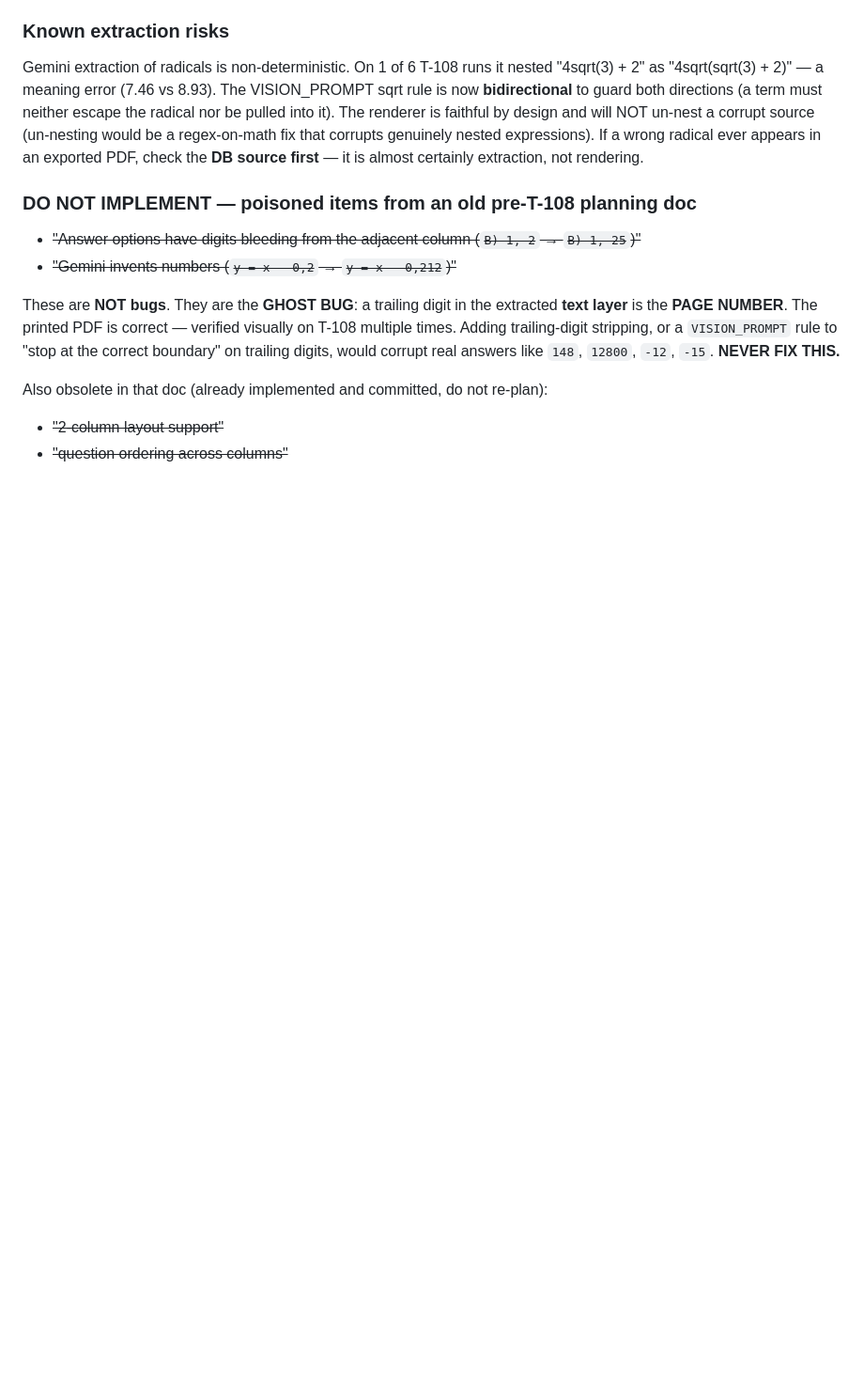
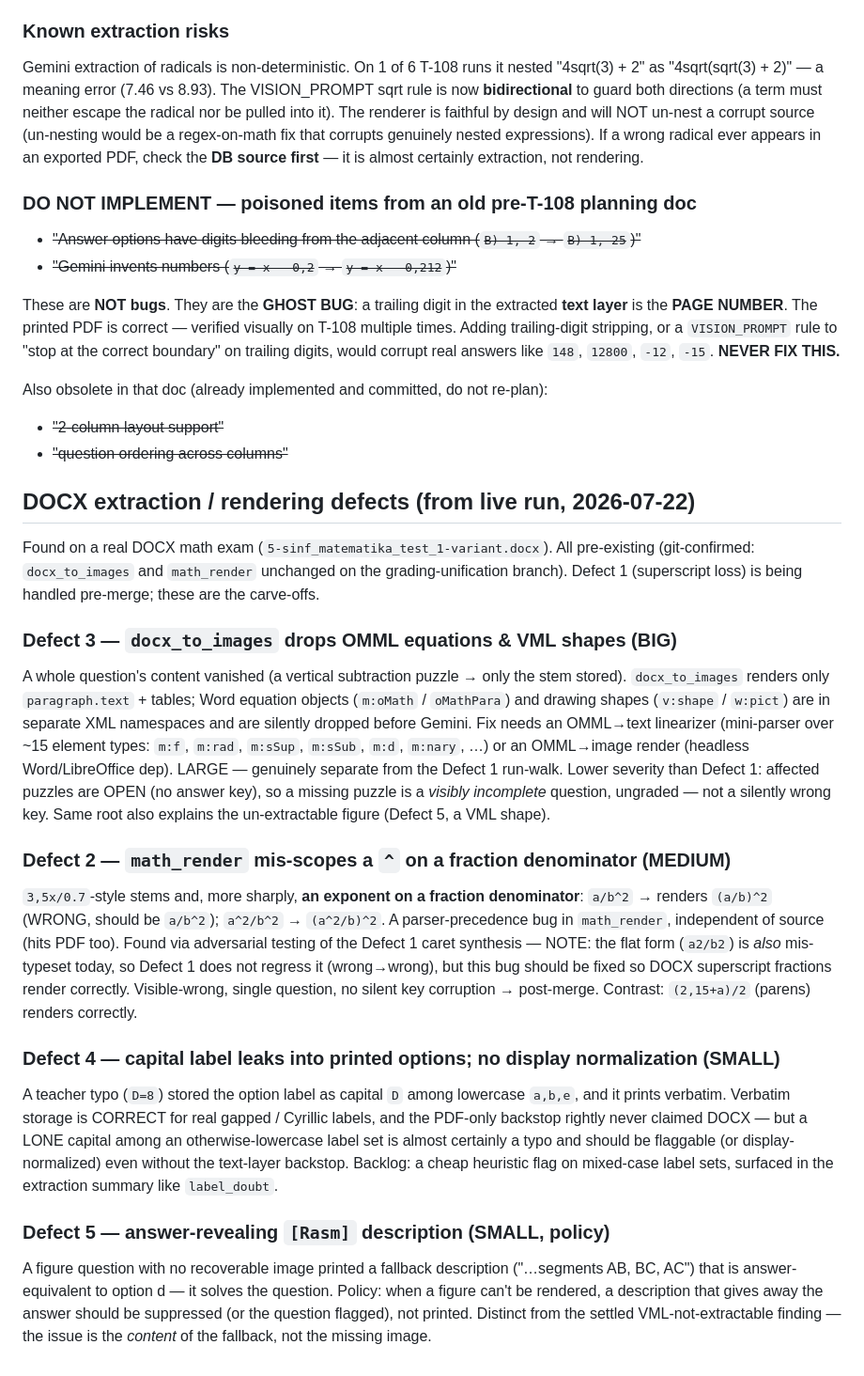
Before and after one commit to sabdur4hmonov/testova, a Markdown page: docs/BACKLOG.md, the part around the change. Shown at 94% size. Drawn GitHub-style; blank space fills up the shorter version.

Commit message:
docs(backlog) record DOCX defects 2/3/4/5 from the live run
Carve-off notes so nothing is lost after merge (Defect 1 handled pre-merge):
- Defect 3: docx_to_images drops OMML equations + VML shapes (large; OMML
  linearizer / render). Lower severity — affected questions are open (no key).
- Defect 2: math_render mis-scopes a ^ on a fraction denominator (a/b^2 ->
  (a/b)^2); found via adversarial testing of the Defect 1 caret synthesis. The
  flat form is also wrong today, so Defect 1 doesn't regress it.
- Defect 4: lone capital label among lowercase should be flaggable/normalized.
- Defect 5: an answer-revealing [Rasm] fallback description should be suppressed.

Co-Authored-By: Claude Opus 4.8 <noreply@anthropic.com>

```diff
--- a/docs/BACKLOG.md
+++ b/docs/BACKLOG.md
@@ -65,3 +65,50 @@ on T-108 multiple times. Adding trailing-digit stripping, or a `VISION_PROMPT` r
 Also obsolete in that doc (already implemented and committed, do not re-plan):
 - ~~"2-column layout support"~~
 - ~~"question ordering across columns"~~
+
+## DOCX extraction / rendering defects (from live run, 2026-07-22)
+
+Found on a real DOCX math exam (`5-sinf_matematika_test_1-variant.docx`). All
+pre-existing (git-confirmed: `docx_to_images` and `math_render` unchanged on the
+grading-unification branch). Defect 1 (superscript loss) is being handled
+pre-merge; these are the carve-offs.
+
+### Defect 3 — `docx_to_images` drops OMML equations & VML shapes (BIG)
+A whole question's content vanished (a vertical subtraction puzzle → only the
+stem stored). `docx_to_images` renders only `paragraph.text` + tables; Word
+equation objects (`m:oMath` / `oMathPara`) and drawing shapes (`v:shape` /
+`w:pict`) are in separate XML namespaces and are silently dropped before Gemini.
+Fix needs an OMML→text linearizer (mini-parser over ~15 element types: `m:f`,
+`m:rad`, `m:sSup`, `m:sSub`, `m:d`, `m:nary`, …) or an OMML→image render (headless
+Word/LibreOffice dep). LARGE — genuinely separate from the Defect 1 run-walk.
+Lower severity than Defect 1: affected puzzles are OPEN (no answer key), so a
+missing puzzle is a *visibly incomplete* question, ungraded — not a silently
+wrong key. Same root also explains the un-extractable figure (Defect 5, a VML
+shape).
+
+### Defect 2 — `math_render` mis-scopes a `^` on a fraction denominator (MEDIUM)
+`3,5x/0.7`-style stems and, more sharply, **an exponent on a fraction
+denominator**: `a/b^2` → renders `(a/b)^2` (WRONG, should be `a/b^2`); `a^2/b^2`
+→ `(a^2/b)^2`. A parser-precedence bug in `math_render`, independent of source
+(hits PDF too). Found via adversarial testing of the Defect 1 caret synthesis —
+NOTE: the flat form (`a2/b2`) is *also* mis-typeset today, so Defect 1 does not
+regress it (wrong→wrong), but this bug should be fixed so DOCX superscript
+fractions render correctly. Visible-wrong, single question, no silent key
+corruption → post-merge. Contrast: `(2,15+a)/2` (parens) renders correctly.
+
+### Defect 4 — capital label leaks into printed options; no display normalization (SMALL)
+A teacher typo (`D=8`) stored the option label as capital `D` among lowercase
+`a,b,e`, and it prints verbatim. Verbatim storage is CORRECT for real gapped /
+Cyrillic labels, and the PDF-only backstop rightly never claimed DOCX — but a
+LONE capital among an otherwise-lowercase label set is almost certainly a typo
+and should be flaggable (or display-normalized) even without the text-layer
+backstop. Backlog: a cheap heuristic flag on mixed-case label sets, surfaced in
+the extraction summary like `label_doubt`.
+
+### Defect 5 — answer-revealing `[Rasm]` description (SMALL, policy)
+A figure question with no recoverable image printed a fallback description
+("…segments AB, BC, AC") that is answer-equivalent to option d — it solves the
+question. Policy: when a figure can't be rendered, a description that gives away
+the answer should be suppressed (or the question flagged), not printed. Distinct
+from the settled VML-not-extractable finding — the issue is the *content* of the
+fallback, not the missing image.
```
